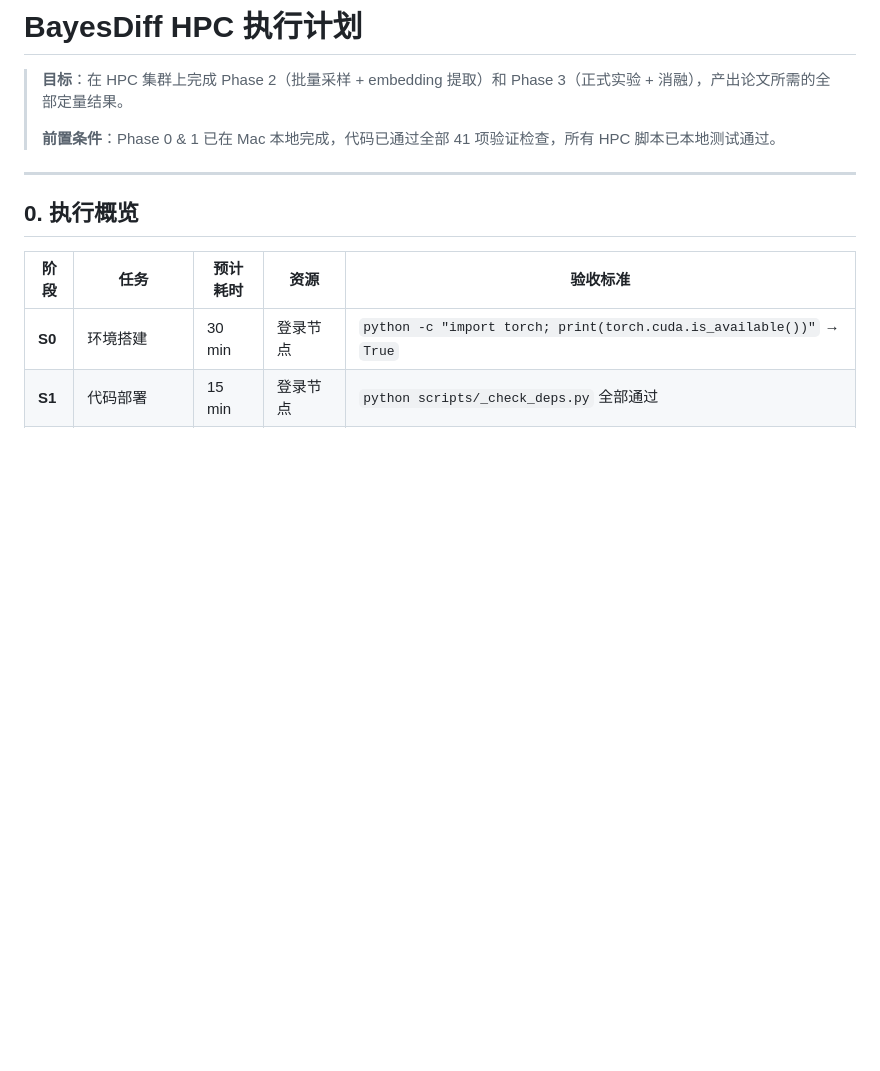
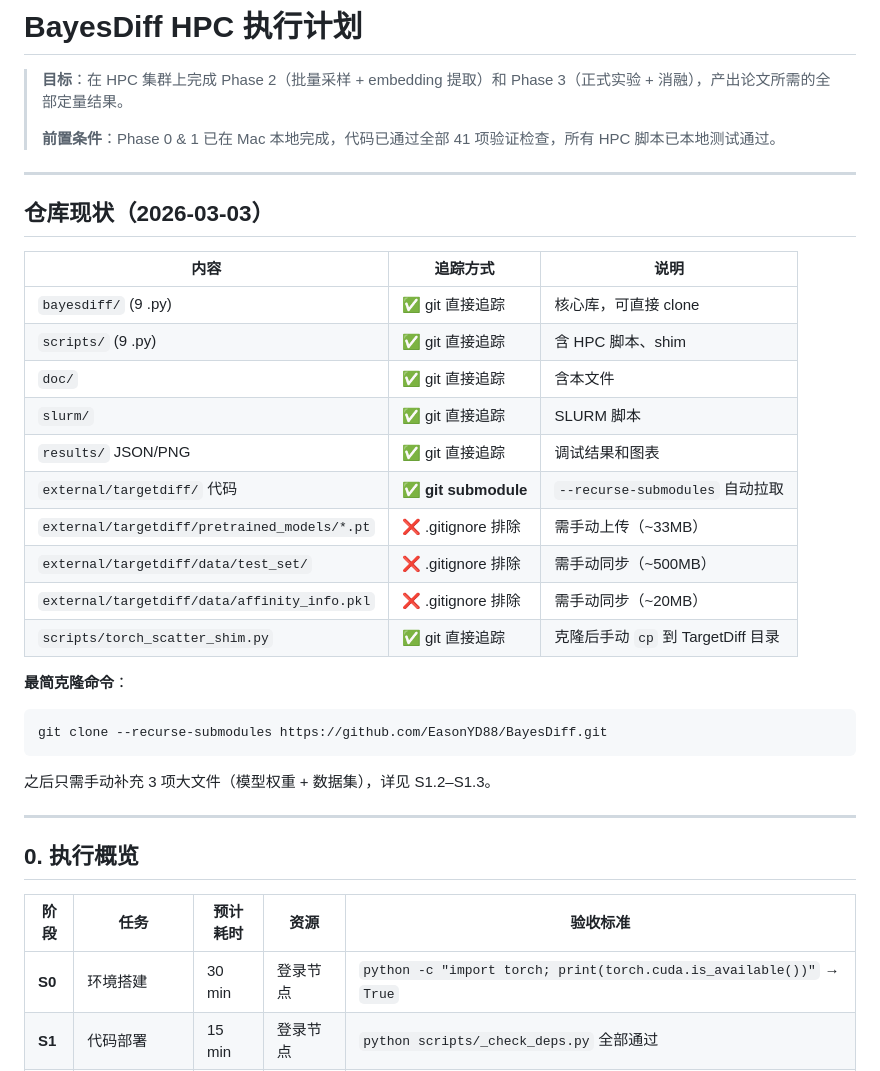
Before and after one commit to EasonYD88/BayesDiff, a Markdown page: doc/hpc_execution_plan.md, the part around one of its changes. GitHub-like rendering; blank space fills up the shorter version.

````diff
--- a/doc/hpc_execution_plan.md
+++ b/doc/hpc_execution_plan.md
@@ -3,6 +3,29 @@
 > **目标**：在 HPC 集群上完成 Phase 2（批量采样 + embedding 提取）和 Phase 3（正式实验 + 消融），产出论文所需的全部定量结果。
 >
 > **前置条件**：Phase 0 & 1 已在 Mac 本地完成，代码已通过全部 41 项验证检查，所有 HPC 脚本已本地测试通过。
+
+---
+
+## 仓库现状（2026-03-03）
+
+| 内容 | 追踪方式 | 说明 |
+|------|----------|------|
+| `bayesdiff/` (9 .py) | ✅ git 直接追踪 | 核心库，可直接 clone |
+| `scripts/` (9 .py) | ✅ git 直接追踪 | 含 HPC 脚本、shim |
+| `doc/` | ✅ git 直接追踪 | 含本文件 |
+| `slurm/` | ✅ git 直接追踪 | SLURM 脚本 |
+| `results/` JSON/PNG | ✅ git 直接追踪 | 调试结果和图表 |
+| `external/targetdiff/` 代码 | ✅ **git submodule** | `--recurse-submodules` 自动拉取 |
+| `external/targetdiff/pretrained_models/*.pt` | ❌ .gitignore 排除 | 需手动上传（~33MB） |
+| `external/targetdiff/data/test_set/` | ❌ .gitignore 排除 | 需手动同步（~500MB） |
+| `external/targetdiff/data/affinity_info.pkl` | ❌ .gitignore 排除 | 需手动同步（~20MB） |
+| `scripts/torch_scatter_shim.py` | ✅ git 直接追踪 | 克隆后手动 `cp` 到 TargetDiff 目录 |
+
+**最简克隆命令**：
+```bash
+git clone --recurse-submodules https://github.com/EasonYD88/BayesDiff.git
+```
+之后只需手动补充 3 项大文件（模型权重 + 数据集），详见 S1.2–S1.3。
 
 ---
 
````
Also changed, not shown: other parts of doc/hpc_execution_plan.md (+120 -50 lines).
